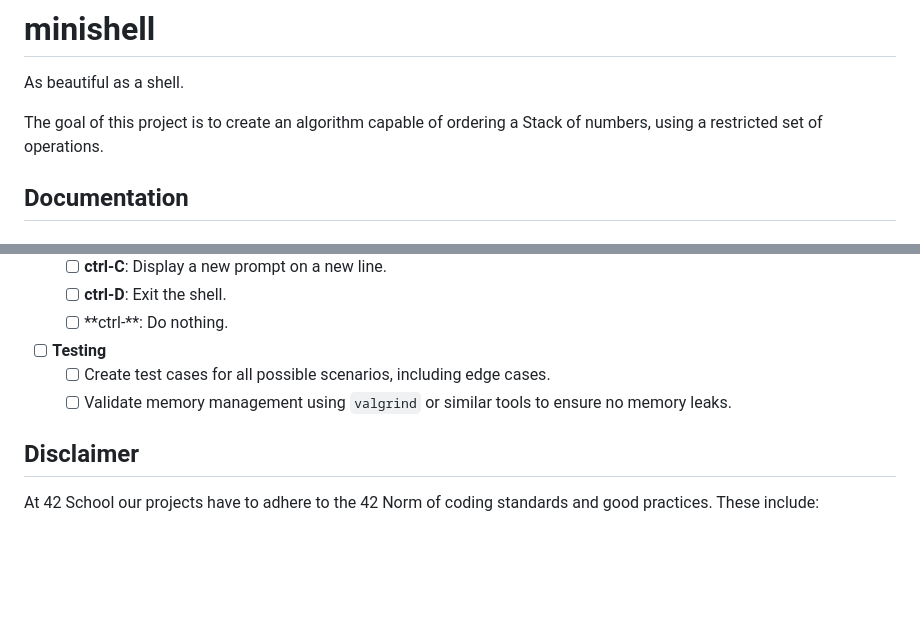
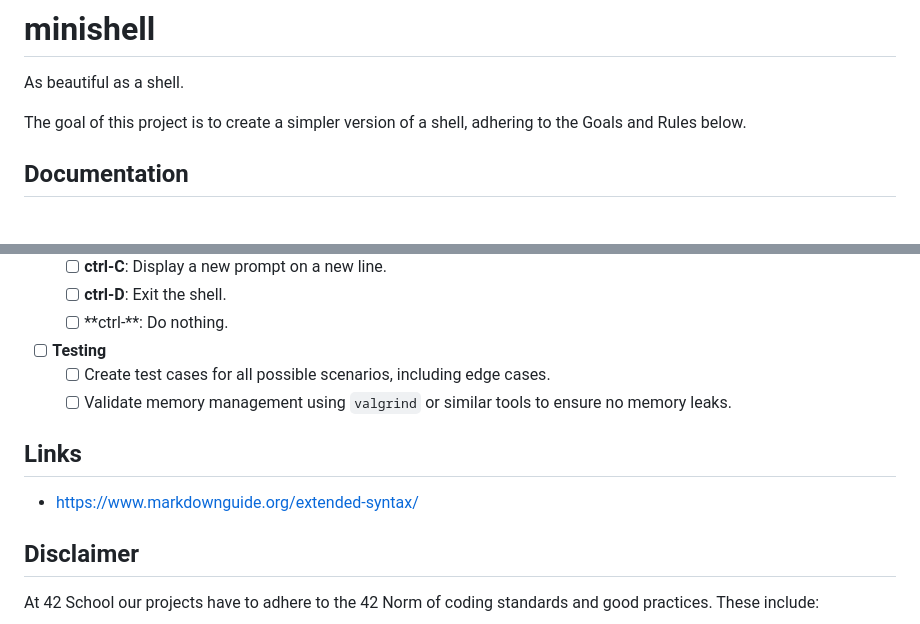
Before and after one commit to jsobreir/42_minishell, a Markdown page: README.md, 2 parts joined by grey strips. GitHub-like rendering; blank space fills up the shorter version.

```diff
--- a/README.md
+++ b/README.md
@@ -1,7 +1,7 @@
 # minishell
 <p style="text-align:center;">As beautiful as a shell.</p>
 
-The goal of this project is to create an algorithm capable of ordering a Stack of numbers, using a restricted set of operations.
+The goal of this project is to create a simpler version of a shell, adhering to the Goals and Rules below.
 
 ## Documentation
 ## Project Goals and Rules
@@ -127,6 +127,8 @@ These are the subsystems that make executing commands possible:
   - [ ] Create test cases for all possible scenarios, including edge cases.
   - [ ] Validate memory management using `valgrind` or similar tools to ensure no memory leaks.
 
+## Links
+- https://www.markdownguide.org/extended-syntax/
 ## Disclaimer
 At 42 School our projects have to adhere to the 42 Norm of coding standards and good practices. These include:
 - Maximum 25 lines per function and 5 functions per file;
```
